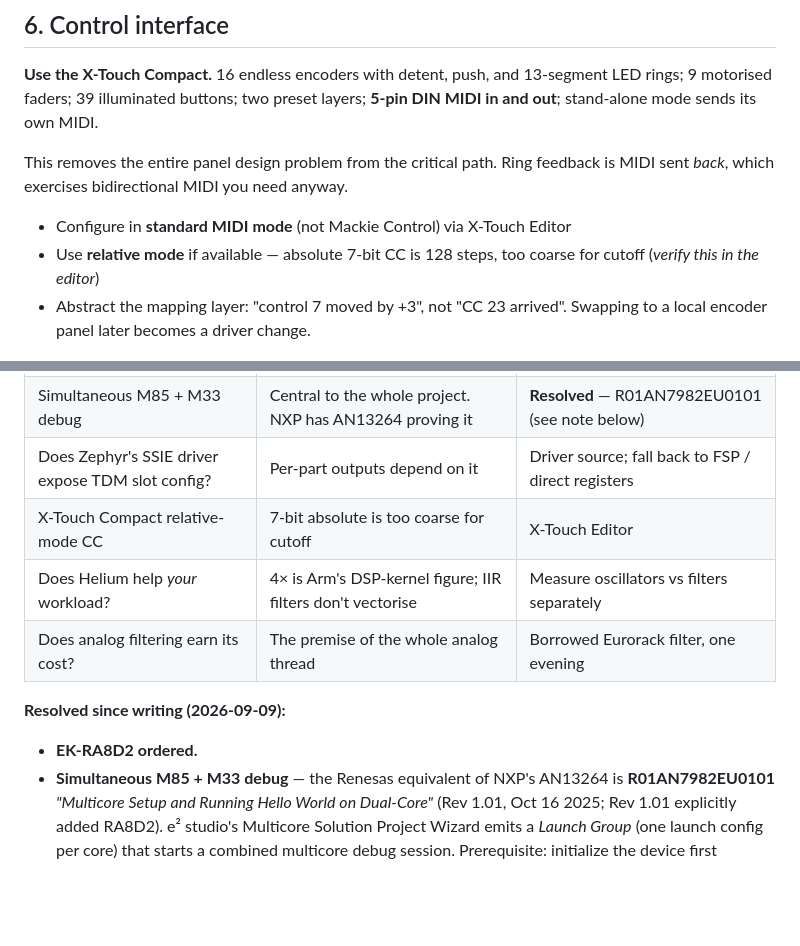
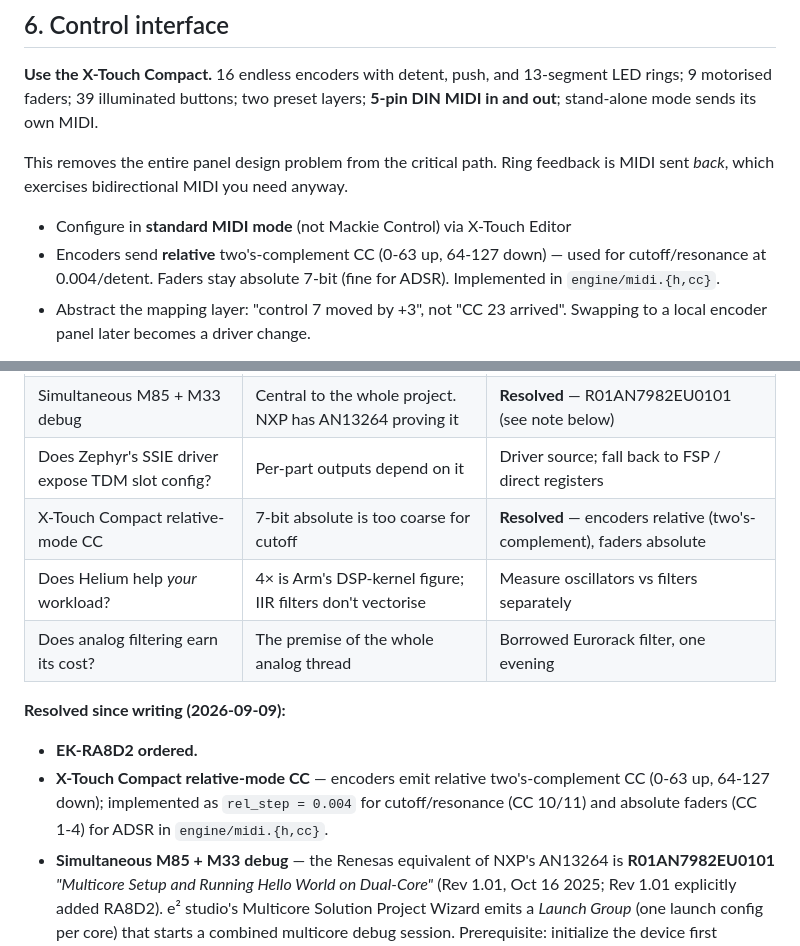
Before and after one commit to dichodaemon/twang, a Markdown page: docs/random/synth-platform-exploration.md, 2 parts joined by grey strips. Rendered like a GitHub page; blank space fills up the shorter version.

Commit message:
Resolve X-Touch relative-mode question in digest
Mark the open question resolved: encoders emit relative two's-complement CC (0-63 up, 64-127 down), implemented at rel_step 0.004 for cutoff/resonance (CC 10/11); faders stay absolute 7-bit (CC 1-4) for ADSR.

```diff
--- a/docs/random/synth-platform-exploration.md
+++ b/docs/random/synth-platform-exploration.md
@@ -282,8 +282,9 @@ This removes the entire panel design problem from the critical path. Ring
 feedback is MIDI sent *back*, which exercises bidirectional MIDI you need anyway.
 
 - Configure in **standard MIDI mode** (not Mackie Control) via X-Touch Editor
-- Use **relative mode** if available — absolute 7-bit CC is 128 steps, too
-  coarse for cutoff (*verify this in the editor*)
+- Encoders send **relative** two's-complement CC (0-63 up, 64-127 down) — used
+  for cutoff/resonance at 0.004/detent. Faders stay absolute 7-bit (fine for
+  ADSR). Implemented in `engine/midi.{h,cc}`.
 - Abstract the mapping layer: "control 7 moved by +3", not "CC 23 arrived".
   Swapping to a local encoder panel later becomes a driver change.
 
@@ -478,13 +479,14 @@ regression test.
 | EK-RA8D2 price and availability | Deciding vs MIMXRT1170-EVKB | **Resolved** — board ordered |
 | Simultaneous M85 + M33 debug | Central to the whole project. NXP has AN13264 proving it | **Resolved** — R01AN7982EU0101 (see note below) |
 | Does Zephyr's SSIE driver expose TDM slot config? | Per-part outputs depend on it | Driver source; fall back to FSP / direct registers |
-| X-Touch Compact relative-mode CC | 7-bit absolute is too coarse for cutoff | X-Touch Editor |
+| X-Touch Compact relative-mode CC | 7-bit absolute is too coarse for cutoff | **Resolved** — encoders relative (two's-complement), faders absolute |
 | Does Helium help *your* workload? | 4× is Arm's DSP-kernel figure; IIR filters don't vectorise | Measure oscillators vs filters separately |
 | Does analog filtering earn its cost? | The premise of the whole analog thread | Borrowed Eurorack filter, one evening |
 
 **Resolved since writing (2026-09-09):**
 
 - **EK-RA8D2 ordered.**
+- **X-Touch Compact relative-mode CC** — encoders emit relative two's-complement CC (0-63 up, 64-127 down); implemented as `rel_step = 0.004` for cutoff/resonance (CC 10/11) and absolute faders (CC 1-4) for ADSR in `engine/midi.{h,cc}`.
 - **Simultaneous M85 + M33 debug** — the Renesas equivalent of NXP's AN13264 is
   **R01AN7982EU0101** *"Multicore Setup and Running Hello World on Dual-Core"*
   (Rev 1.01, Oct 16 2025; Rev 1.01 explicitly added RA8D2). e² studio's Multicore
```
